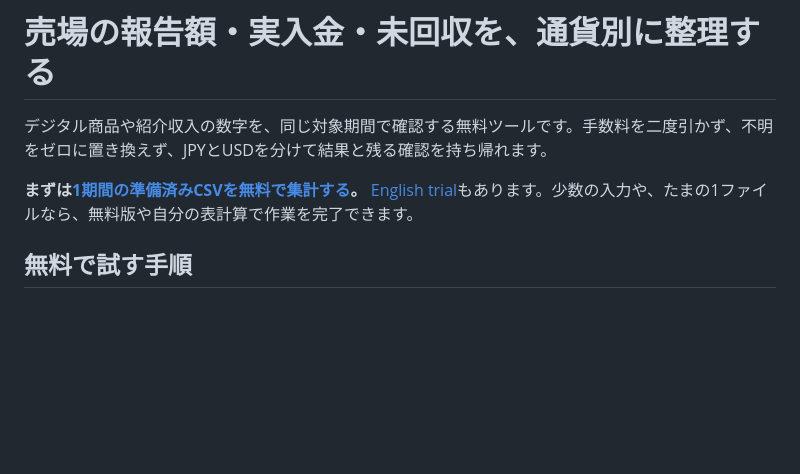
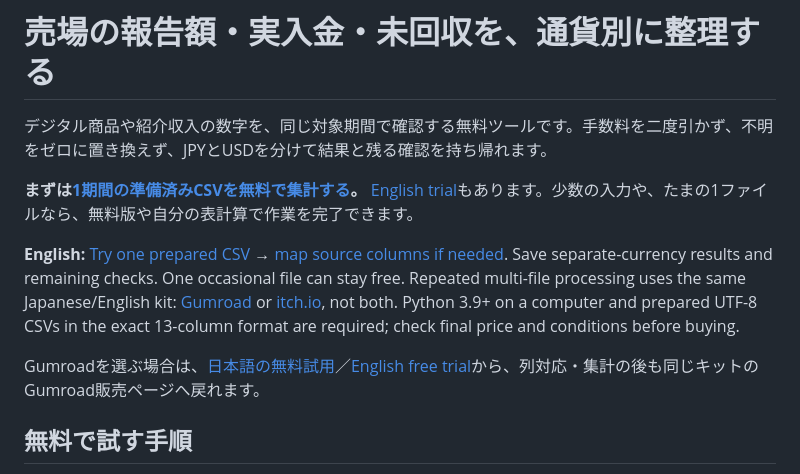
Before and after one commit to tomoka-uzumaki-ai/private-care-check-jp, a Markdown page: seller-finance/README.md, the part around the change. GitHub-like rendering; blank space fills up the shorter version.

Commit message:
Make buyer tasks and free CSV routes discoverable

```diff
--- a/seller-finance/README.md
+++ b/seller-finance/README.md
@@ -3,6 +3,10 @@
 デジタル商品や紹介収入の数字を、同じ対象期間で確認する無料ツールです。手数料を二度引かず、不明をゼロに置き換えず、JPYとUSDを分けて結果と残る確認を持ち帰れます。
 
 **まずは[1期間の準備済みCSVを無料で集計する](https://tomoka-uzumaki-ai.github.io/private-care-check-jp/seller-finance/csv-trial/ja.html)。** [English trial](https://tomoka-uzumaki-ai.github.io/private-care-check-jp/seller-finance/csv-trial/)もあります。少数の入力や、たまの1ファイルなら、無料版や自分の表計算で作業を完了できます。
+
+**English:** [Try one prepared CSV](https://tomoka-uzumaki-ai.github.io/private-care-check-jp/seller-finance/csv-trial/) → [map source columns if needed](https://tomoka-uzumaki-ai.github.io/private-care-check-jp/seller-finance/column-map/en.html). Save separate-currency results and remaining checks. One occasional file can stay free. Repeated multi-file processing uses the same Japanese/English kit: [Gumroad](https://jikkenlog.gumroad.com/l/csv-income-reconciliation-kit) or [itch.io](https://tiny-deduction-lab.itch.io/csv-income-reconciliation-kit), not both. Python 3.9+ on a computer and prepared UTF-8 CSVs in the exact 13-column format are required; check final price and conditions before buying.
+
+Gumroadを選ぶ場合は、[日本語の無料試用](https://tomoka-uzumaki-ai.github.io/private-care-check-jp/seller-finance/csv-trial/ja.html?from=gumroad)／[English free trial](https://tomoka-uzumaki-ai.github.io/private-care-check-jp/seller-finance/csv-trial/?from=gumroad)から、列対応・集計の後も同じキットのGumroad販売ページへ戻れます。
 
 ## 無料で試す手順
 
```
Also changed, not shown: README.md (added, +29 -0 lines).
